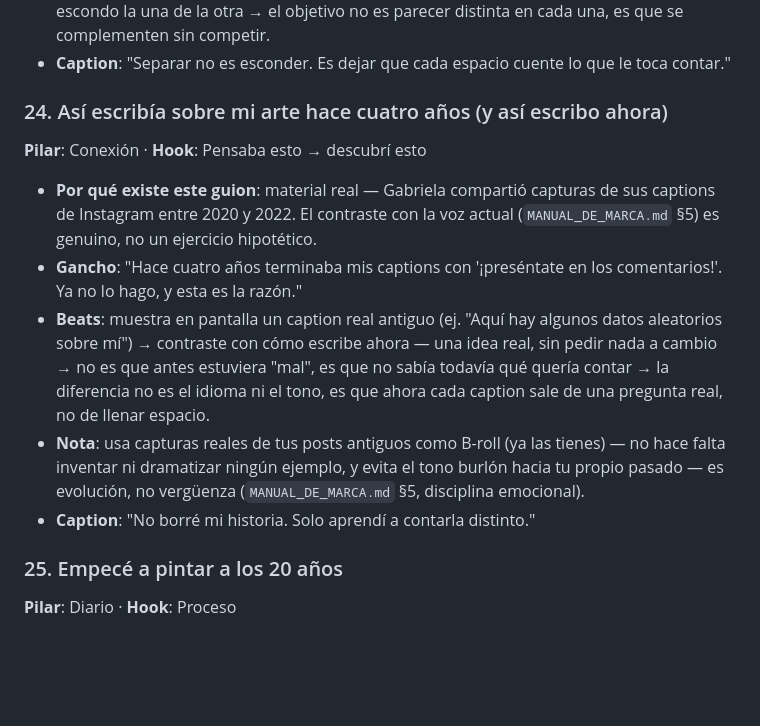
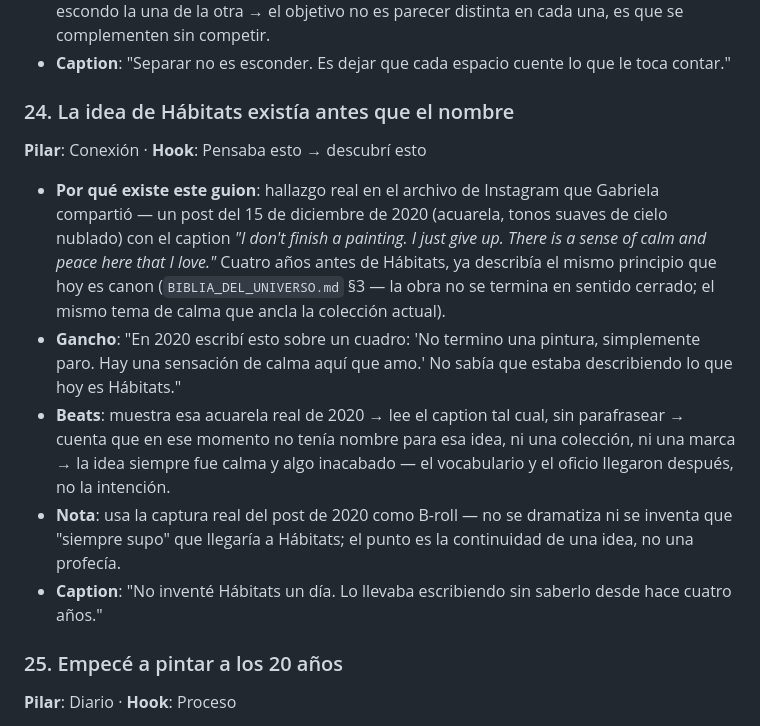
Before and after one commit to mariaperezart/estudio, a Markdown page: GUIONES_TIKTOK_INSTAGRAM.md, the part around the change. GitHub-like rendering; blank space fills up the shorter version.

Commit message:
Reescribir Guion 24 con un hallazgo real: la idea de Hábitats es de 2020
Gabriela compartió un lote más amplio de su archivo de Instagram
(2020-2022). Entre el material apareció un post real del 15 de diciembre
de 2020 (acuarela de cielo nublado) con un caption que describe, cuatro
años antes de que existiera el nombre, el mismo principio que hoy rige
Hábitats como canon (BIBLIA_DEL_UNIVERSO.md §3 — la obra no se termina en
sentido cerrado). Es un ángulo más fuerte y más específico que el contraste
genérico "antes vs ahora" que tenía la versión anterior del guion.

```diff
--- a/GUIONES_TIKTOK_INSTAGRAM.md
+++ b/GUIONES_TIKTOK_INSTAGRAM.md
@@ -230,14 +230,14 @@
 - **Beats**: la cuenta de arte documenta la obra y el negocio, con un criterio definido de cuánto aparezco yo (`BIBLIA_DEL_UNIVERSO.md` §8) → la personal es donde vive el resto — viajes, la gente que quiero, mi forma de mirar fuera del estudio → no las mezclo, pero tampoco las escondo la una de la otra → el objetivo no es parecer distinta en cada una, es que se complementen sin competir.
 - **Caption**: "Separar no es esconder. Es dejar que cada espacio cuente lo que le toca contar."
 
-### 24. Así escribía sobre mi arte hace cuatro años (y así escribo ahora)
+### 24. La idea de Hábitats existía antes que el nombre
 **Pilar**: Conexión · **Hook**: Pensaba esto → descubrí esto
 
-- **Por qué existe este guion**: material real — Gabriela compartió capturas de sus captions de Instagram entre 2020 y 2022. El contraste con la voz actual (`MANUAL_DE_MARCA.md` §5) es genuino, no un ejercicio hipotético.
-- **Gancho**: "Hace cuatro años terminaba mis captions con '¡preséntate en los comentarios!'. Ya no lo hago, y esta es la razón."
-- **Beats**: muestra en pantalla un caption real antiguo (ej. "Aquí hay algunos datos aleatorios sobre mí") → contraste con cómo escribe ahora — una idea real, sin pedir nada a cambio → no es que antes estuviera "mal", es que no sabía todavía qué quería contar → la diferencia no es el idioma ni el tono, es que ahora cada caption sale de una pregunta real, no de llenar espacio.
-- **Nota**: usa capturas reales de tus posts antiguos como B-roll (ya las tienes) — no hace falta inventar ni dramatizar ningún ejemplo, y evita el tono burlón hacia tu propio pasado — es evolución, no vergüenza (`MANUAL_DE_MARCA.md` §5, disciplina emocional).
-- **Caption**: "No borré mi historia. Solo aprendí a contarla distinto."
+- **Por qué existe este guion**: hallazgo real en el archivo de Instagram que Gabriela compartió — un post del 15 de diciembre de 2020 (acuarela, tonos suaves de cielo nublado) con el caption *"I don't finish a painting. I just give up. There is a sense of calm and peace here that I love."* Cuatro años antes de Hábitats, ya describía el mismo principio que hoy es canon (`BIBLIA_DEL_UNIVERSO.md` §3 — la obra no se termina en sentido cerrado; el mismo tema de calma que ancla la colección actual).
+- **Gancho**: "En 2020 escribí esto sobre un cuadro: 'No termino una pintura, simplemente paro. Hay una sensación de calma aquí que amo.' No sabía que estaba describiendo lo que hoy es Hábitats."
+- **Beats**: muestra esa acuarela real de 2020 → lee el caption tal cual, sin parafrasear → cuenta que en ese momento no tenía nombre para esa idea, ni una colección, ni una marca → la idea siempre fue calma y algo inacabado — el vocabulario y el oficio llegaron después, no la intención.
+- **Nota**: usa la captura real del post de 2020 como B-roll — no se dramatiza ni se inventa que "siempre supo" que llegaría a Hábitats; el punto es la continuidad de una idea, no una profecía.
+- **Caption**: "No inventé Hábitats un día. Lo llevaba escribiendo sin saberlo desde hace cuatro años."
 
 ### 25. Empecé a pintar a los 20 años
 **Pilar**: Diario · **Hook**: Proceso
```
